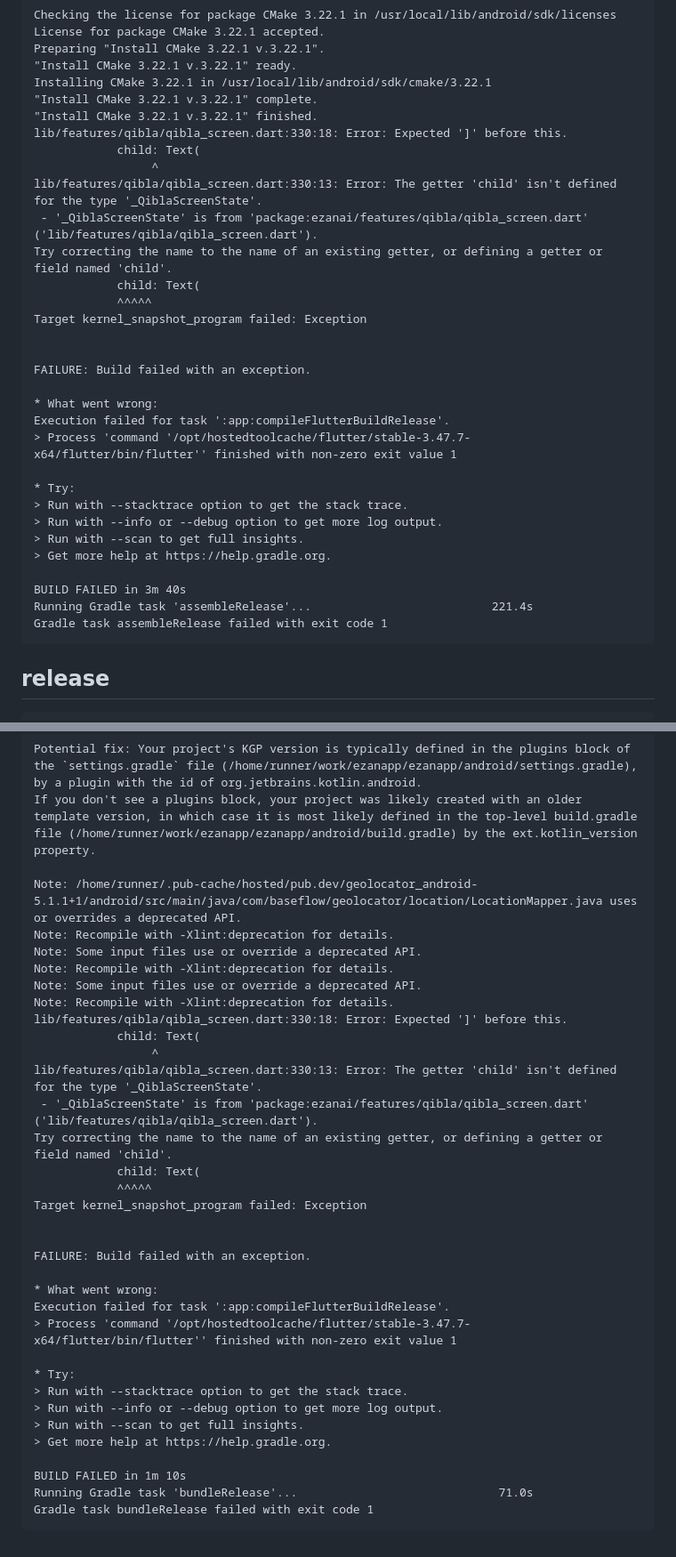
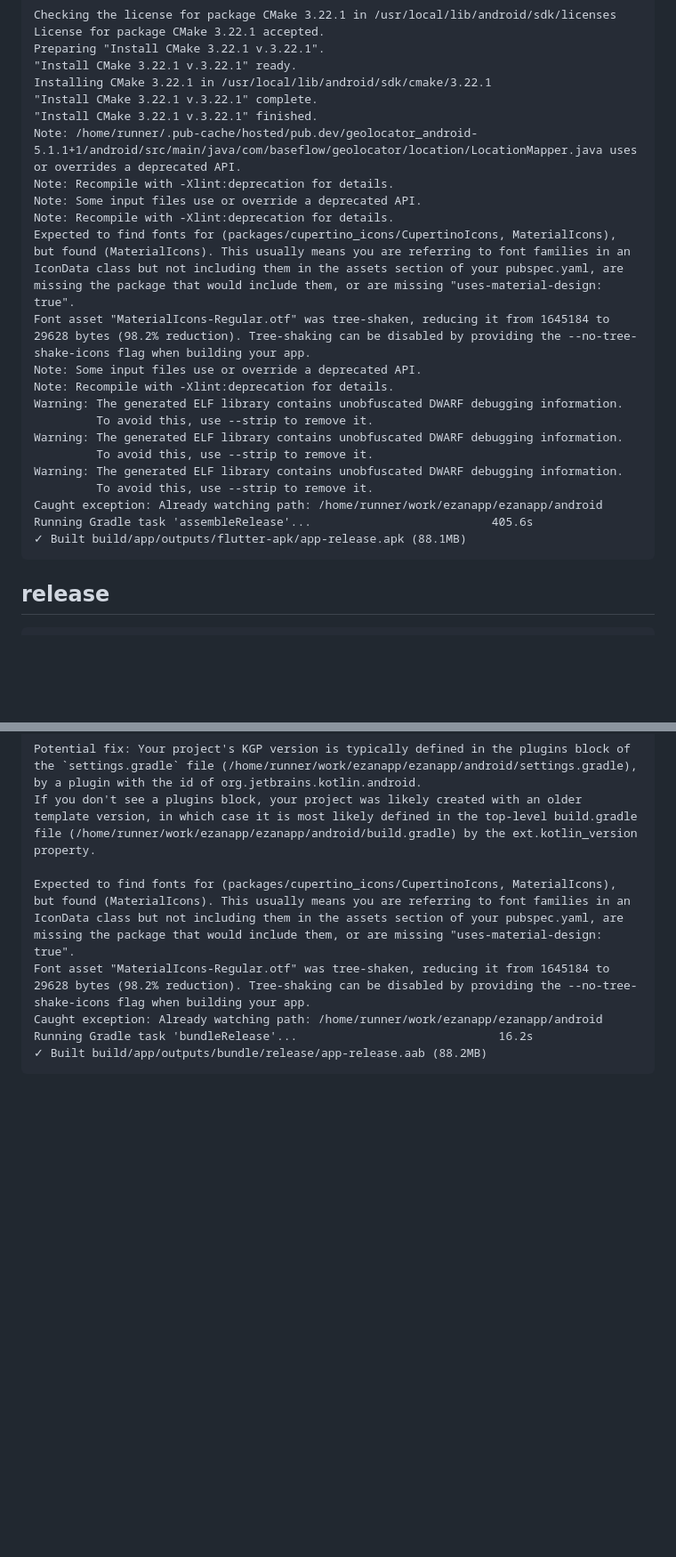
Before and after one commit to YAZILIMCEOSU/ezanapp, a Markdown page: .ci/report.md, 2 parts joined by grey strips. Shown at 89% size. Drawn GitHub-style; blank space fills up the shorter version.

Commit message:
ci(report): doğrulama sonuçları [skip ci]

````diff
--- a/.ci/report.md
+++ b/.ci/report.md
@@ -611,32 +507,23 @@ Preparing "Install CMake 3.22.1 v.3.22.1".
 Installing CMake 3.22.1 in /usr/local/lib/android/sdk/cmake/3.22.1
 "Install CMake 3.22.1 v.3.22.1" complete.
 "Install CMake 3.22.1 v.3.22.1" finished.
-lib/features/qibla/qibla_screen.dart:330:18: Error: Expected ']' before this.
-            child: Text(
-                 ^
-lib/features/qibla/qibla_screen.dart:330:13: Error: The getter 'child' isn't defined for the type '_QiblaScreenState'.
- - '_QiblaScreenState' is from 'package:ezanai/features/qibla/qibla_screen.dart' ('lib/features/qibla/qibla_screen.dart').
-Try correcting the name to the name of an existing getter, or defining a getter or field named 'child'.
-            child: Text(
-            ^^^^^
-Target kernel_snapshot_program failed: Exception
-
-
-FAILURE: Build failed with an exception.
-
-* What went wrong:
-Execution failed for task ':app:compileFlutterBuildRelease'.
-> Process 'command '/opt/hostedtoolcache/flutter/stable-3.47.7-x64/flutter/bin/flutter'' finished with non-zero exit value 1
-
-* Try:
-> Run with --stacktrace option to get the stack trace.
-> Run with --info or --debug option to get more log output.
-> Run with --scan to get full insights.
-> Get more help at https://help.gradle.org.
-
-BUILD FAILED in 3m 40s
-Running Gradle task 'assembleRelease'...                          221.4s
-Gradle task assembleRelease failed with exit code 1
+Note: /home/runner/.pub-cache/hosted/pub.dev/geolocator_android-5.1.1+1/android/src/main/java/com/baseflow/geolocator/location/LocationMapper.java uses or overrides a deprecated API.
+Note: Recompile with -Xlint:deprecation for details.
+Note: Some input files use or override a deprecated API.
+Note: Recompile with -Xlint:deprecation for details.
+Expected to find fonts for (packages/cupertino_icons/CupertinoIcons, MaterialIcons), but found (MaterialIcons). This usually means you are referring to font families in an IconData class but not including them in the assets section of your pubspec.yaml, are missing the package that would include them, or are missing "uses-material-design: true".
+Font asset "MaterialIcons-Regular.otf" was tree-shaken, reducing it from 1645184 to 29628 bytes (98.2% reduction). Tree-shaking can be disabled by providing the --no-tree-shake-icons flag when building your app.
+Note: Some input files use or override a deprecated API.
+Note: Recompile with -Xlint:deprecation for details.
+Warning: The generated ELF library contains unobfuscated DWARF debugging information.
+         To avoid this, use --strip to remove it.
+Warning: The generated ELF library contains unobfuscated DWARF debugging information.
+         To avoid this, use --strip to remove it.
+Warning: The generated ELF library contains unobfuscated DWARF debugging information.
+         To avoid this, use --strip to remove it.
+Caught exception: Already watching path: /home/runner/work/ezanapp/ezanapp/android
+Running Gradle task 'assembleRelease'...                          405.6s
+✓ Built build/app/outputs/flutter-apk/app-release.apk (88.1MB)
 ```
 
 ## release
@@ -660,36 +547,9 @@ Alternatively, use the flag "--android-skip-build-dependency-validation" to bypa
 Potential fix: Your project's KGP version is typically defined in the plugins block of the `settings.gradle` file (/home/runner/work/ezanapp/ezanapp/android/settings.gradle), by a plugin with the id of org.jetbrains.kotlin.android.
 If you don't see a plugins block, your project was likely created with an older template version, in which case it is most likely defined in the top-level build.gradle file (/home/runner/work/ezanapp/ezanapp/android/build.gradle) by the ext.kotlin_version property.
 
-Note: /home/runner/.pub-cache/hosted/pub.dev/geolocator_android-5.1.1+1/android/src/main/java/com/baseflow/geolocator/location/LocationMapper.java uses or overrides a deprecated API.
-Note: Recompile with -Xlint:deprecation for details.
-Note: Some input files use or override a deprecated API.
-Note: Recompile with -Xlint:deprecation for details.
-Note: Some input files use or override a deprecated API.
-Note: Recompile with -Xlint:deprecation for details.
-lib/features/qibla/qibla_screen.dart:330:18: Error: Expected ']' before this.
-            child: Text(
-                 ^
-lib/features/qibla/qibla_screen.dart:330:13: Error: The getter 'child' isn't defined for the type '_QiblaScreenState'.
- - '_QiblaScreenState' is from 'package:ezanai/features/qibla/qibla_screen.dart' ('lib/features/qibla/qibla_screen.dart').
-Try correcting the name to the name of an existing getter, or defining a getter or field named 'child'.
-            child: Text(
-            ^^^^^
-Target kernel_snapshot_program failed: Exception
-
-
-FAILURE: Build failed with an exception.
-
-* What went wrong:
-Execution failed for task ':app:compileFlutterBuildRelease'.
-> Process 'command '/opt/hostedtoolcache/flutter/stable-3.47.7-x64/flutter/bin/flutter'' finished with non-zero exit value 1
-
-* Try:
-> Run with --stacktrace option to get the stack trace.
-> Run with --info or --debug option to get more log output.
-> Run with --scan to get full insights.
-> Get more help at https://help.gradle.org.
-
-BUILD FAILED in 1m 10s
-Running Gradle task 'bundleRelease'...                             71.0s
-Gradle task bundleRelease failed with exit code 1
+Expected to find fonts for (packages/cupertino_icons/CupertinoIcons, MaterialIcons), but found (MaterialIcons). This usually means you are referring to font families in an IconData class but not including them in the assets section of your pubspec.yaml, are missing the package that would include them, or are missing "uses-material-design: true".
+Font asset "MaterialIcons-Regular.otf" was tree-shaken, reducing it from 1645184 to 29628 bytes (98.2% reduction). Tree-shaking can be disabled by providing the --no-tree-shake-icons flag when building your app.
+Caught exception: Already watching path: /home/runner/work/ezanapp/ezanapp/android
+Running Gradle task 'bundleRelease'...                             16.2s
+✓ Built build/app/outputs/bundle/release/app-release.aab (88.2MB)
 ```
````
Also changed, not shown: other parts of .ci/report.md (+226 -330 lines).
